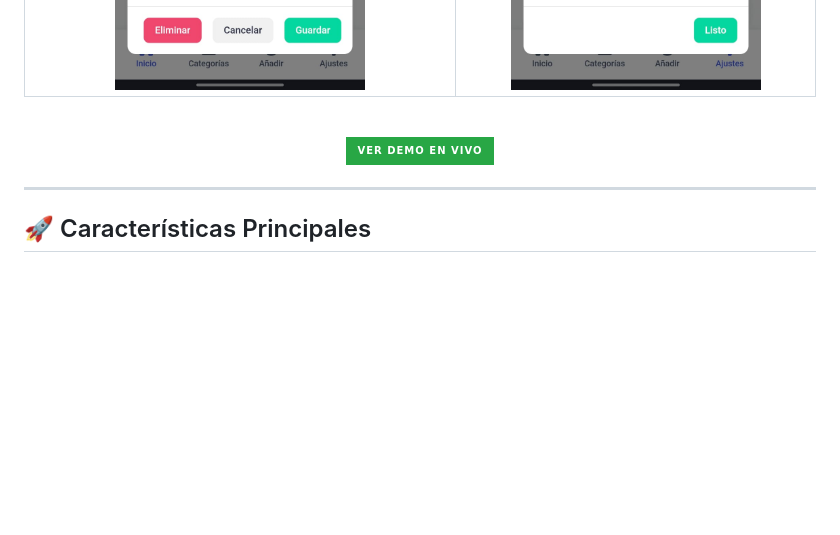
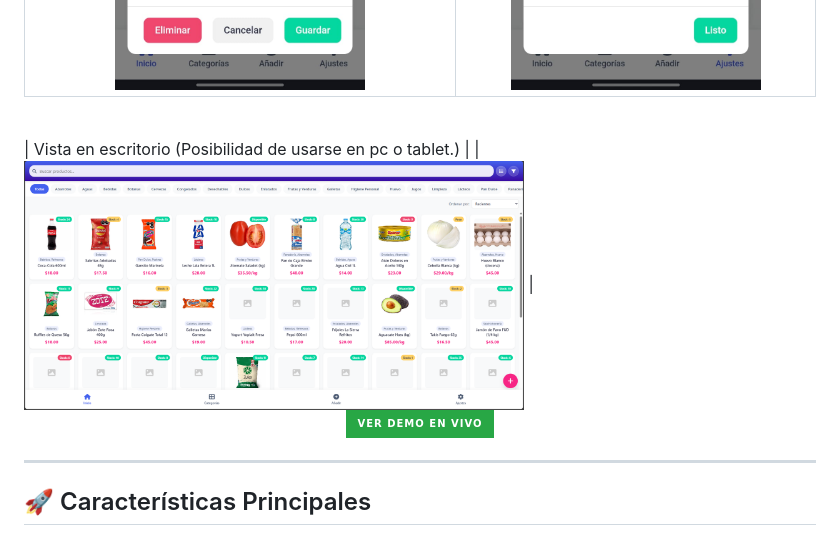
Before and after one commit to RafaelAlvarez29/catalogo-productos, a Markdown page: README.md, the part around the change. GitHub-like rendering; badges without logos; blank space fills up the shorter version.

```diff
--- a/README.md
+++ b/README.md
@@ -37,6 +37,11 @@ Un recorrido visual por las principales funcionalidades de la aplicación en for
 | _Un formulario completo para añadir o editar cada detalle de tus productos._ | _Personaliza la experiencia y gestiona tus datos fácilmente._ |
 | <img src="/screenshots/05-editar-producto-parte1.jpeg" alt="Parte superior del modal para editar un producto" width="250"> | <img src="./screenshots/06-configuracion-parte1.jpeg" alt="Parte superior del modal de configuración" width="250"> |
 | <img src="./screenshots/07-editar-producto-parte2.jpeg" alt="Parte inferior del modal para editar un producto con categorías" width="250"> | <img src="./screenshots/08-configuracion-parte2.jpeg" alt="Parte inferior del modal de configuración con gestión de datos" width="250"> |
+
+<br>
+| Vista en escritorio (Posibilidad de usarse en pc o tablet.) |
+| <img src="./screenshots/09-vista-escritorio.jpeg" alt="Vista de escritorio" width="500">  |
+
 
 <br>
 
```
